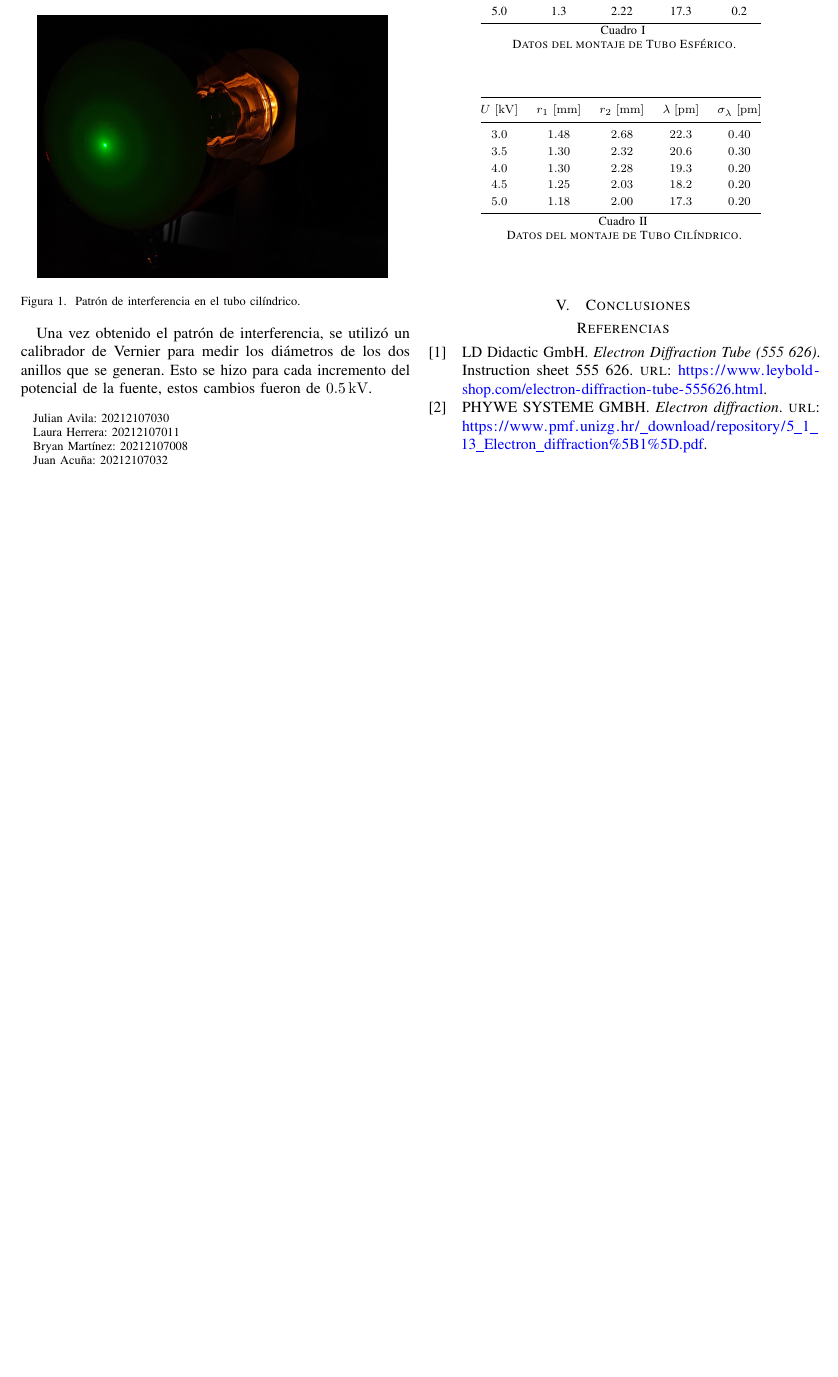
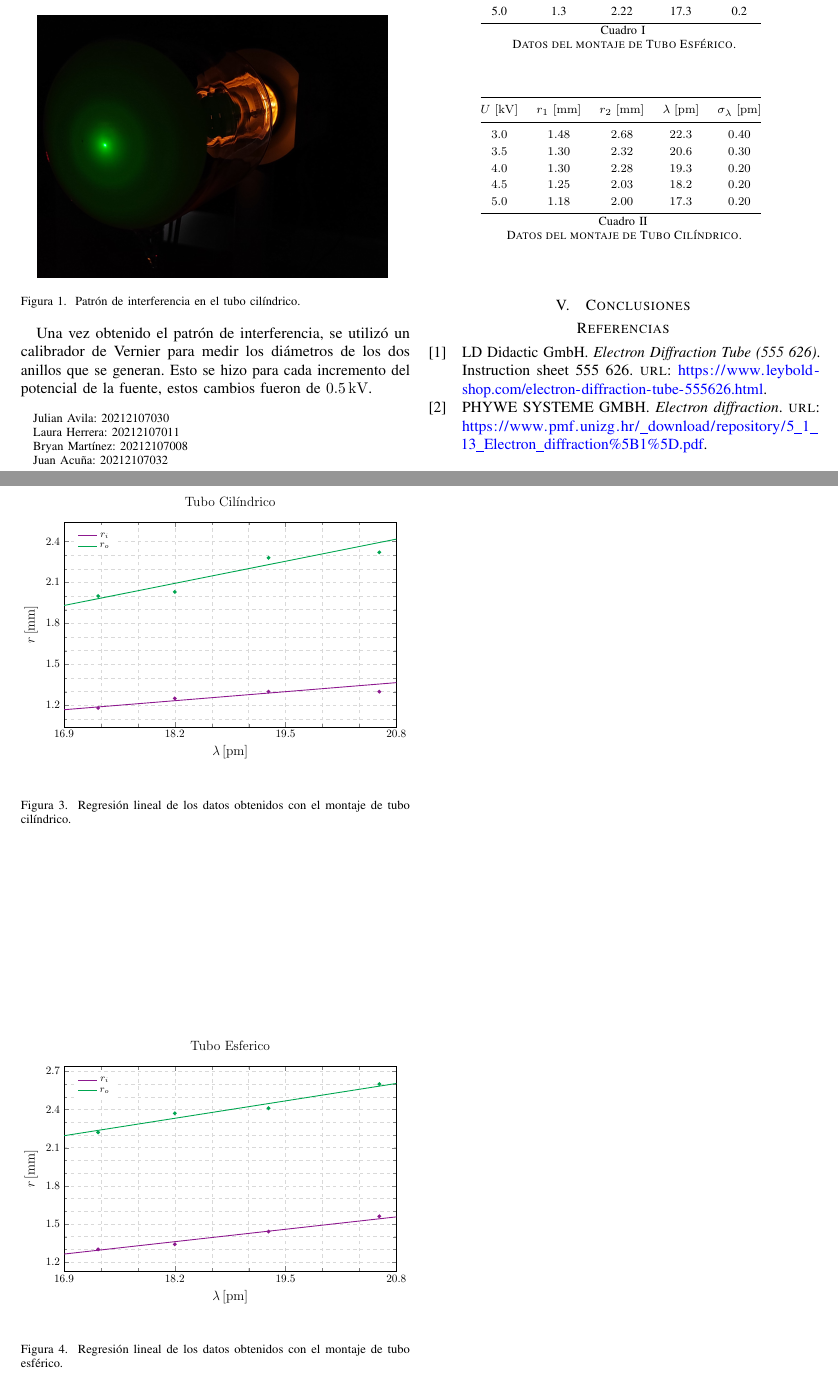
Before and after one commit to Julian-L-Avila/Reports-JLAB, a LaTeX paper (ModernPhysics/Electron-Diffraction/report.tex, which reads ModernPhysics/Electron-Diffraction/Sections/results.tex): part of the page before the commit and two parts of pages 1 and 2 of 2 after it, the two joined at a grey line, cut so that both start at the same text, the shorter picture padded with empty space. Compiled offline with pdfLaTeX; a LaTeX package or settings file that is missing is left out.

Commit message:
Update Graphs Names.

```diff
--- a/ModernPhysics/Electron-Diffraction/Sections/results.tex
+++ b/ModernPhysics/Electron-Diffraction/Sections/results.tex
@@ -1,3 +1,18 @@
 
 \input{./Tables/spherical-tab.tex}
+
 \input{./Tables/linear-tab.tex}
+
+\begin{figure}[htbp!]
+  \centering
+  \includegraphics[width=\linewidth]{./Figures/linear-graph.pdf}
+  \caption{Regresión lineal de los datos obtenidos con el montaje de tubo cilíndrico.}
+  \label{fig:regression-cylinder}
+\end{figure}
+
+\begin{figure}[htbp!]
+  \centering
+  \includegraphics[width=\linewidth]{./Figures/spherical-graph.pdf}
+  \caption{Regresión lineal de los datos obtenidos con el montaje de tubo esférico.}
+  \label{fig:regression-spherical}
+\end{figure}
```
Also changed, not shown: ModernPhysics/Electron-Diffraction/Figures/linear-graph.tex (+2 -2 lines), ModernPhysics/Electron-Diffraction/Figures/spherical-graph.tex (+2 -2 lines), ModernPhysics/Electron-Diffraction/Figures/linear-graph.pdf, ModernPhysics/Electron-Diffraction/Figures/spherical-graph.pdf, ModernPhysics/Electron-Diffraction/report.pdf.
